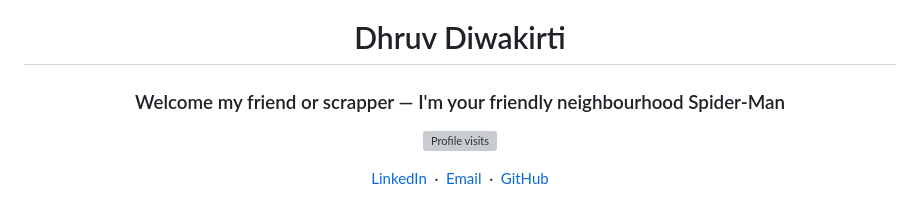
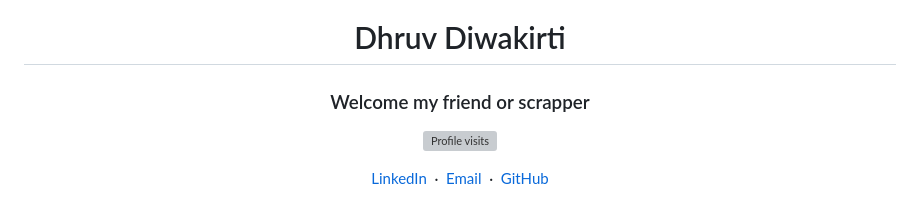
Before and after one commit to Dhruv-kys/Dhruv-kys, a Markdown page: README.md, the part around the change. GitHub-like rendering; grey boxes are pictures that could not be loaded.

```diff
--- a/README.md
+++ b/README.md
@@ -4,7 +4,7 @@
 
 <h1 align="center">Dhruv Diwakirti</h1>
 
-<h3 align="center">Welcome my friend or scrapper — I'm your friendly neighbourhood Spider-Man</h3>
+<h3 align="center">Welcome my friend or scrapper </h3>
 
 <p align="center">
   <img src="https://komarev.com/ghpvc/?username=Dhruv-kys&label=Profile%20visits&color=ff4444&style=flat-square" alt="Profile visits" />
```
